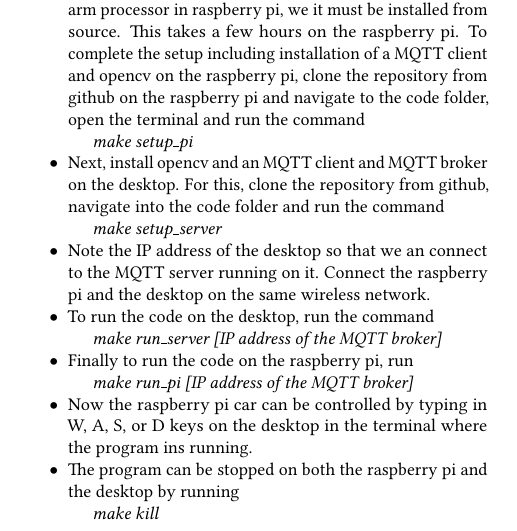
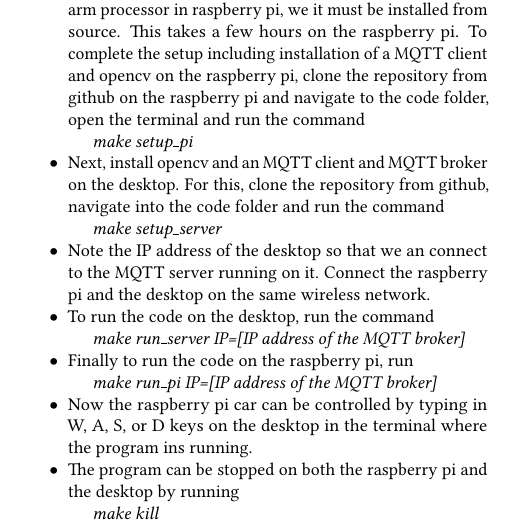
Before and after one commit to bigdata-i523/hid201, a LaTeX paper (project/report.tex): part of one column of page 4 of 13, cut so that both start at the same text. Compiled offline with pdfLaTeX.

Commit message:
added instructions to run the program

```diff
--- a/project/report.tex
+++ b/project/report.tex
@@ -312,11 +312,11 @@ the program uses the raspberr pi GPIO pins , and assumes that for the left motor
 
 \item To run the code on the desktop, run the command
 
-{\em make run\_server [IP address of the MQTT broker]}
+{\em make run\_server IP=[IP address of the MQTT broker]}
 
 \item Finally to run the code on the raspberry pi, run
 
-{\em make run\_pi [IP address of the MQTT broker]}
+{\em make run\_pi IP=[IP address of the MQTT broker]}
 
 \item Now the raspberry pi car can be controlled by typing in  W, A, S, or D keys on the desktop in the terminal where the program ins running.
 
```
Also changed, not shown: project/README.md (added).
